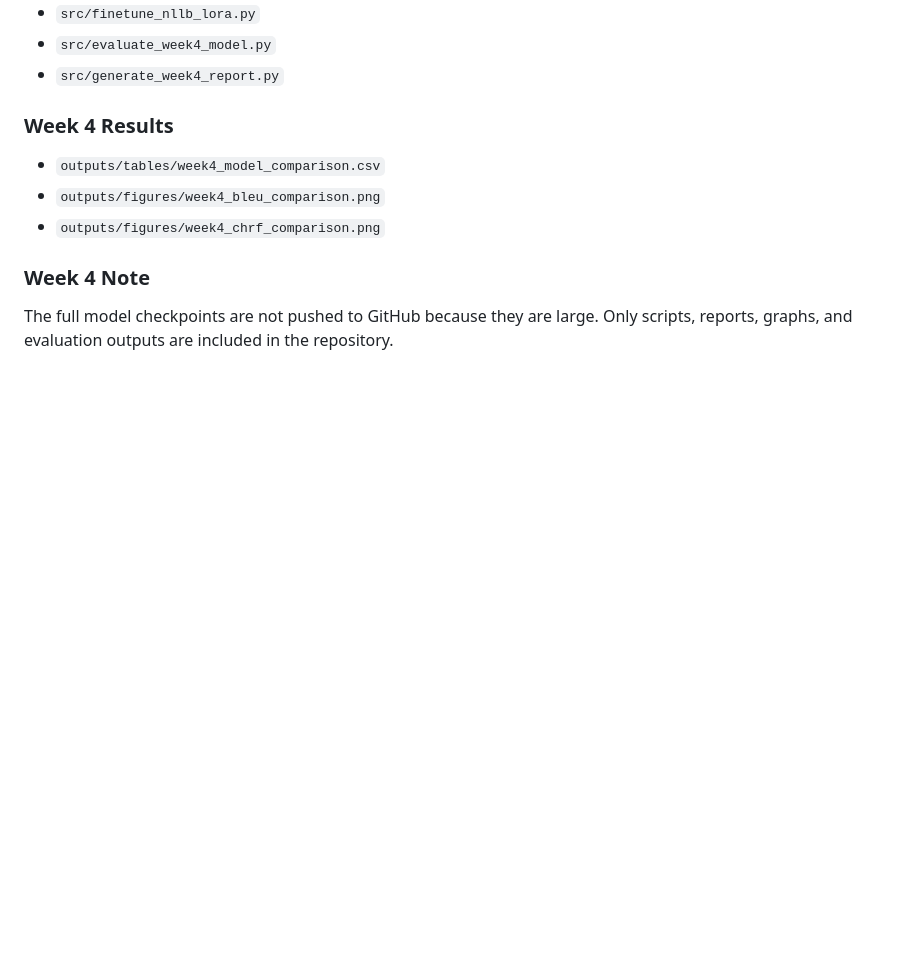
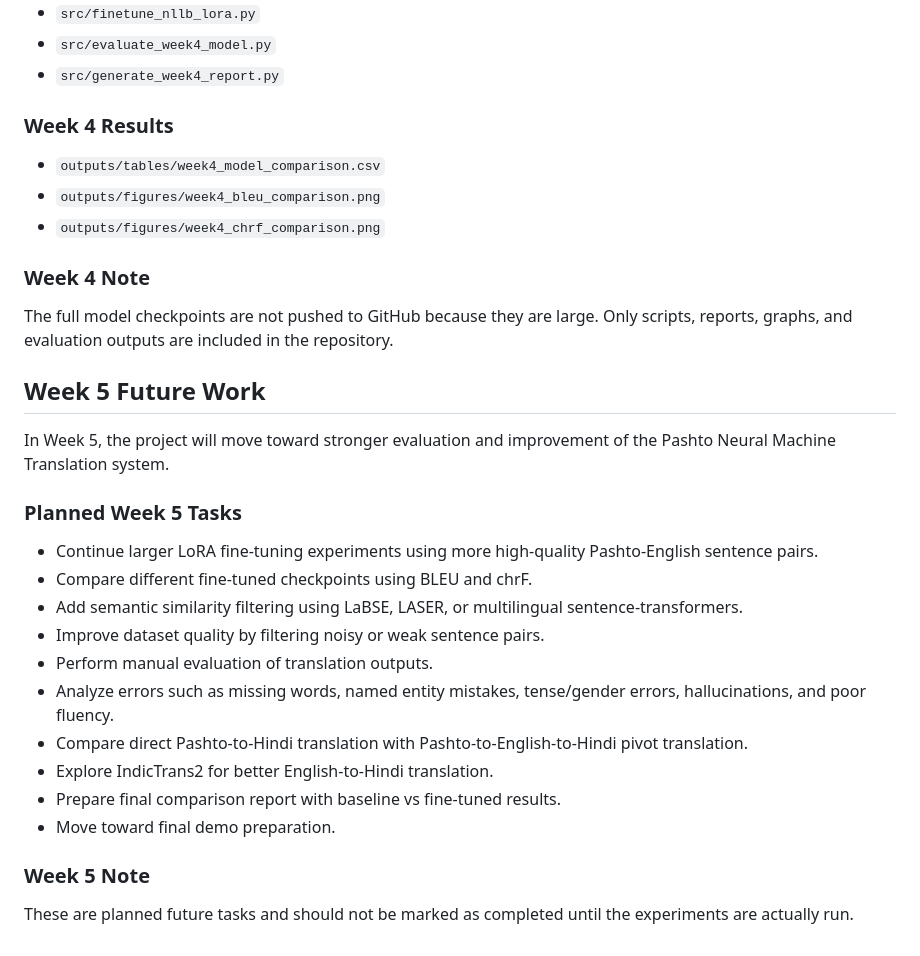
Before and after one commit to Hrithikcrick/pashto-nmt-carnot-internship, a Markdown page: README.md, the part around the change. Drawn GitHub-style; blank space fills up the shorter version.

Commit message:
Add Week 5 future work plan

```diff
--- a/README.md
+++ b/README.md
@@ -178,3 +178,25 @@ The fine-tuning pipeline uses Hugging Face Transformers, Datasets, and PEFT/LoRA
 ### Week 4 Note
 
 The full model checkpoints are not pushed to GitHub because they are large. Only scripts, reports, graphs, and evaluation outputs are included in the repository.
+
+
+## Week 5 Future Work
+
+In Week 5, the project will move toward stronger evaluation and improvement of the Pashto Neural Machine Translation system.
+
+### Planned Week 5 Tasks
+
+- Continue larger LoRA fine-tuning experiments using more high-quality Pashto-English sentence pairs.
+- Compare different fine-tuned checkpoints using BLEU and chrF.
+- Add semantic similarity filtering using LaBSE, LASER, or multilingual sentence-transformers.
+- Improve dataset quality by filtering noisy or weak sentence pairs.
+- Perform manual evaluation of translation outputs.
+- Analyze errors such as missing words, named entity mistakes, tense/gender errors, hallucinations, and poor fluency.
+- Compare direct Pashto-to-Hindi translation with Pashto-to-English-to-Hindi pivot translation.
+- Explore IndicTrans2 for better English-to-Hindi translation.
+- Prepare final comparison report with baseline vs fine-tuned results.
+- Move toward final demo preparation.
+
+### Week 5 Note
+
+These are planned future tasks and should not be marked as completed until the experiments are actually run.
```
